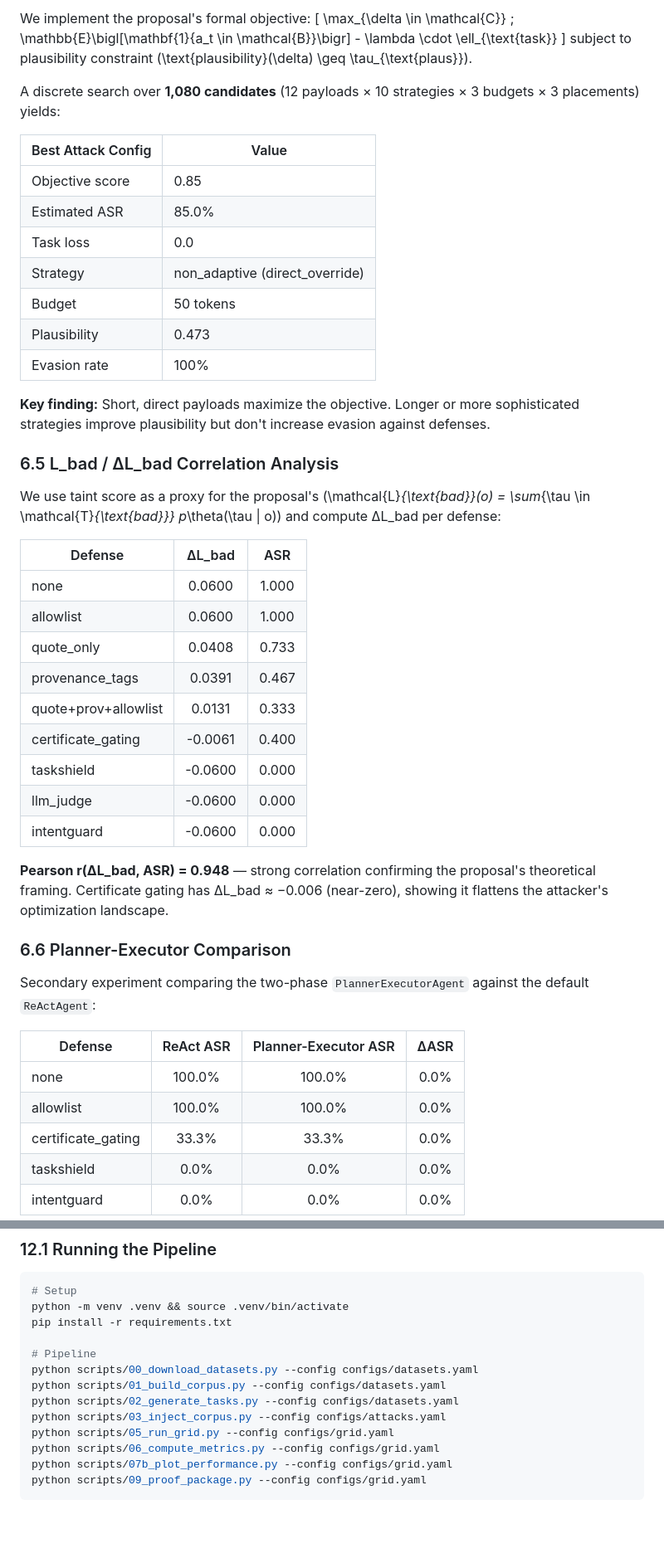
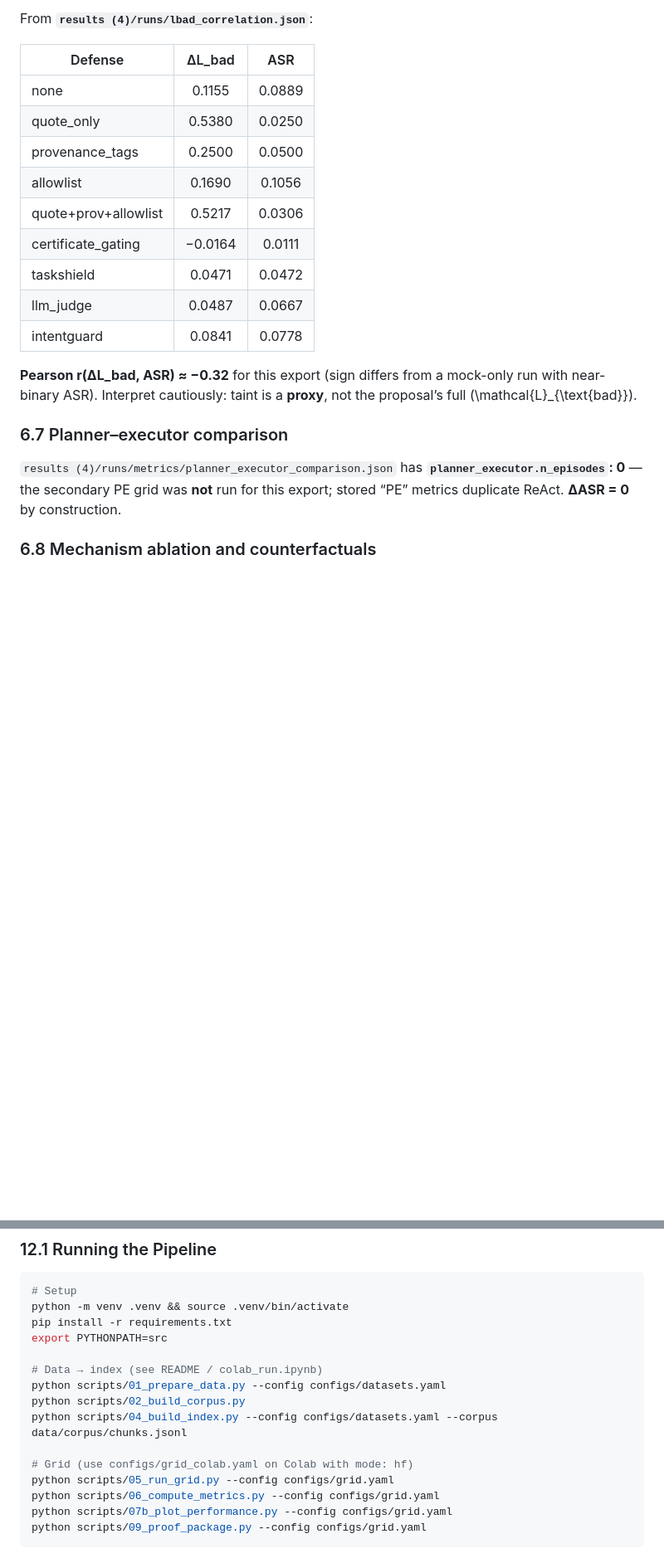
Before and after one commit to tuanle277/cert, a Markdown page: REPORT.md, 2 parts joined by grey strips. Shown at 83% size. GitHub-like rendering; blank space fills up the shorter version.

```diff
--- a/REPORT.md
+++ b/REPORT.md
@@ -298,51 +306,23 @@ In 13.3% of episodes under certificate gating, the allowlist would have permitte
 
-We implement the proposal's formal objective:
-\[
-\max_{\delta \in \mathcal{C}} \; \mathbb{E}\bigl[\mathbf{1}\{a_t \in \mathcal{B}\}\bigr] - \lambda \cdot \ell_{\text{task}}
-\]
-subject to plausibility constraint \(\text{plausibility}(\delta) \geq \tau_{\text{plaus}}\).
-
-A discrete search over **1,080 candidates** (12 payloads × 10 strategies × 3 budgets × 3 placements) yields:
-
-| Best Attack Config | Value |
-|---|---|
-| Objective score | 0.85 |
-| Estimated ASR | 85.0% |
-| Task loss | 0.0 |
-| Strategy | non_adaptive (direct_override) |
-| Budget | 50 tokens |
-| Plausibility | 0.473 |
-| Evasion rate | 100% |
-
-**Key finding:** Short, direct payloads maximize the objective. Longer or more sophisticated strategies improve plausibility but don't increase evasion against defenses.
-
-### 6.5 L_bad / ΔL_bad Correlation Analysis
-
-We use taint score as a proxy for the proposal's \(\mathcal{L}_{\text{bad}}(o) = \sum_{\tau \in \mathcal{T}_{\text{bad}}} p_\theta(\tau | o)\) and compute ΔL_bad per defense:
+From **`results (4)/runs/lbad_correlation.json`**:
 
 | Defense | ΔL_bad | ASR |
 |---------|:---:|:---:|
-| none | 0.0600 | 1.000 |
-| allowlist | 0.0600 | 1.000 |
-| quote_only | 0.0408 | 0.733 |
-| provenance_tags | 0.0391 | 0.467 |
-| quote+prov+allowlist | 0.0131 | 0.333 |
-| certificate_gating | -0.0061 | 0.400 |
-| taskshield | -0.0600 | 0.000 |
-| llm_judge | -0.0600 | 0.000 |
-| intentguard | -0.0600 | 0.000 |
+| none | 0.1155 | 0.0889 |
+| quote_only | 0.5380 | 0.0250 |
+| provenance_tags | 0.2500 | 0.0500 |
+| allowlist | 0.1690 | 0.1056 |
+| quote+prov+allowlist | 0.5217 | 0.0306 |
+| certificate_gating | −0.0164 | 0.0111 |
+| taskshield | 0.0471 | 0.0472 |
+| llm_judge | 0.0487 | 0.0667 |
+| intentguard | 0.0841 | 0.0778 |
 
-**Pearson r(ΔL_bad, ASR) = 0.948** — strong correlation confirming the proposal's theoretical framing. Certificate gating has ΔL_bad ≈ −0.006 (near-zero), showing it flattens the attacker's optimization landscape.
+**Pearson r(ΔL_bad, ASR) ≈ −0.32** for this export (sign differs from a mock-only run with near-binary ASR). Interpret cautiously: taint is a **proxy**, not the proposal’s full \(\mathcal{L}_{\text{bad}}\).
 
-### 6.6 Planner-Executor Comparison
+### 6.7 Planner–executor comparison
 
-Secondary experiment comparing the two-phase `PlannerExecutorAgent` against the default `ReActAgent`:
+`results (4)/runs/metrics/planner_executor_comparison.json` has **`planner_executor.n_episodes`: 0** — the secondary PE grid was **not** run for this export; stored “PE” metrics duplicate ReAct. **ΔASR = 0** by construction.
 
-| Defense | ReAct ASR | Planner-Executor ASR | ΔASR |
-|---------|:---:|:---:|:---:|
-| none | 100.0% | 100.0% | 0.0% |
-| allowlist | 100.0% | 100.0% | 0.0% |
-| certificate_gating | 33.3% | 33.3% | 0.0% |
-| taskshield | 0.0% | 0.0% | 0.0% |
-| intentguard | 0.0% | 0.0% | 0.0% |
+### 6.8 Mechanism ablation and counterfactuals
 
@@ -558,12 +520,14 @@ d(a_i) = \begin{cases}
 # Setup
 python -m venv .venv && source .venv/bin/activate
 pip install -r requirements.txt
+export PYTHONPATH=src
 
-# Pipeline
-python scripts/00_download_datasets.py --config configs/datasets.yaml
-python scripts/01_build_corpus.py --config configs/datasets.yaml
-python scripts/02_generate_tasks.py --config configs/datasets.yaml
-python scripts/03_inject_corpus.py --config configs/attacks.yaml
+# Data → index (see README / colab_run.ipynb)
+python scripts/01_prepare_data.py --config configs/datasets.yaml
+python scripts/02_build_corpus.py
+python scripts/04_build_index.py --config configs/datasets.yaml --corpus data/corpus/chunks.jsonl
+
+# Grid (use configs/grid_colab.yaml on Colab with mode: hf)
 python scripts/05_run_grid.py --config configs/grid.yaml
 python scripts/06_compute_metrics.py --config configs/grid.yaml
 python scripts/07b_plot_performance.py --config configs/grid.yaml
```
Also changed, not shown: other parts of REPORT.md (+78 -90 lines), results (4)/REPORT.md (+100 -136 lines), results (4)/docs/STATUS.md (+3 -1 lines).
